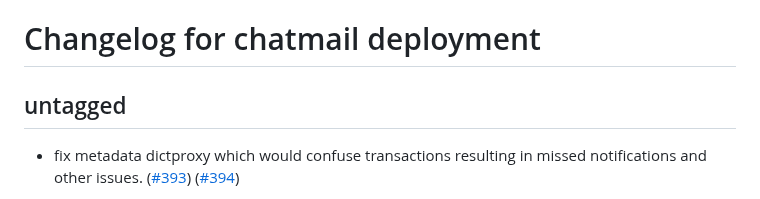
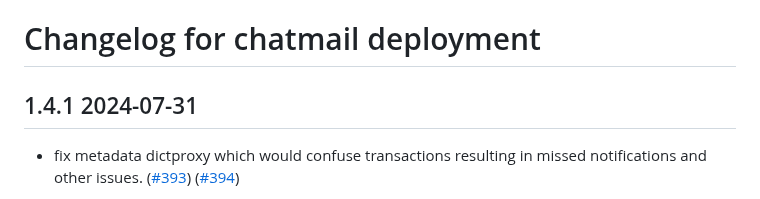
Before and after one commit to deltachat/chatmail, a Markdown page: CHANGELOG.md, the part around the change. Rendered like a GitHub page.

Commit message:
make another release

```diff
--- a/CHANGELOG.md
+++ b/CHANGELOG.md
@@ -1,6 +1,6 @@
 # Changelog for chatmail deployment
 
-## untagged
+## 1.4.1 2024-07-31
 
 - fix metadata dictproxy which would confuse transactions
   resulting in missed notifications and other issues.
```
